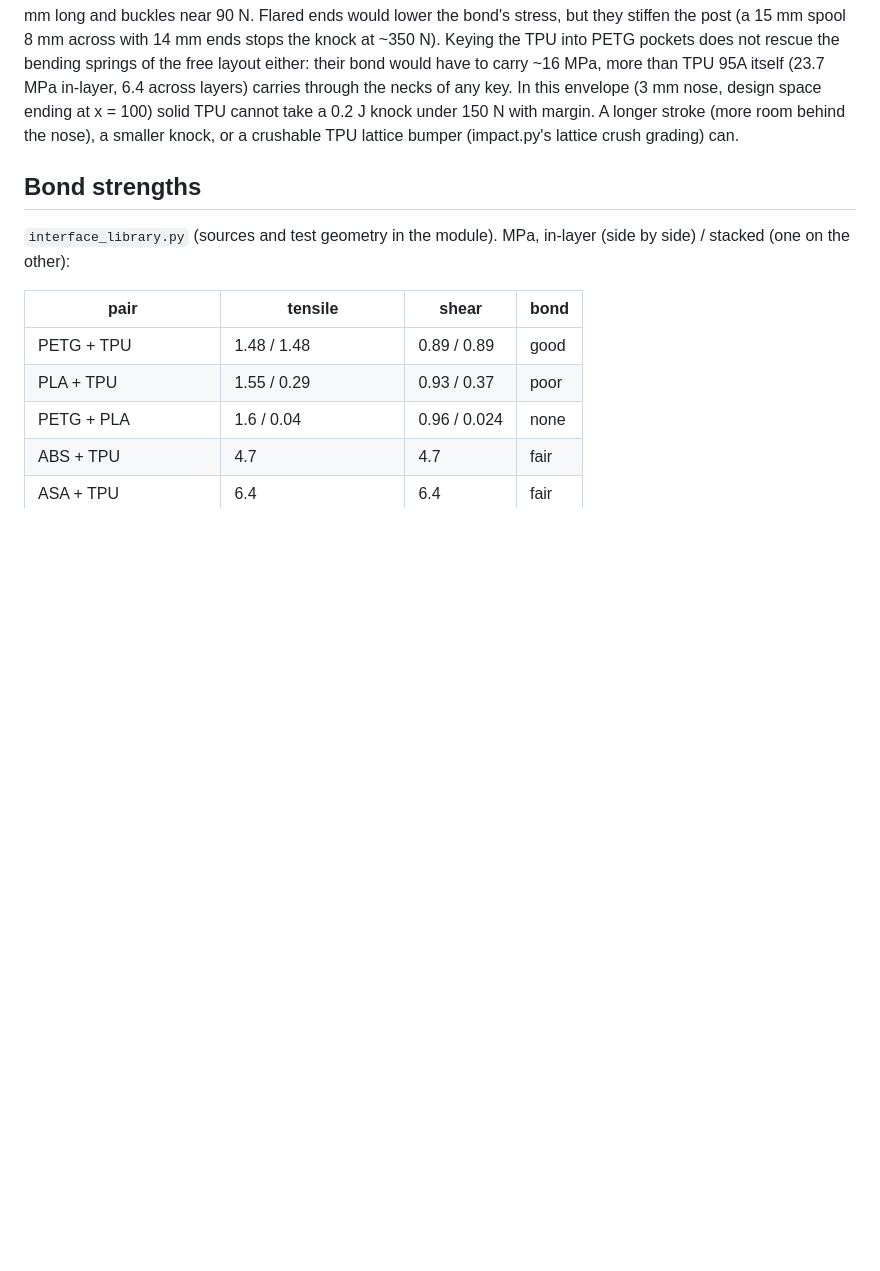
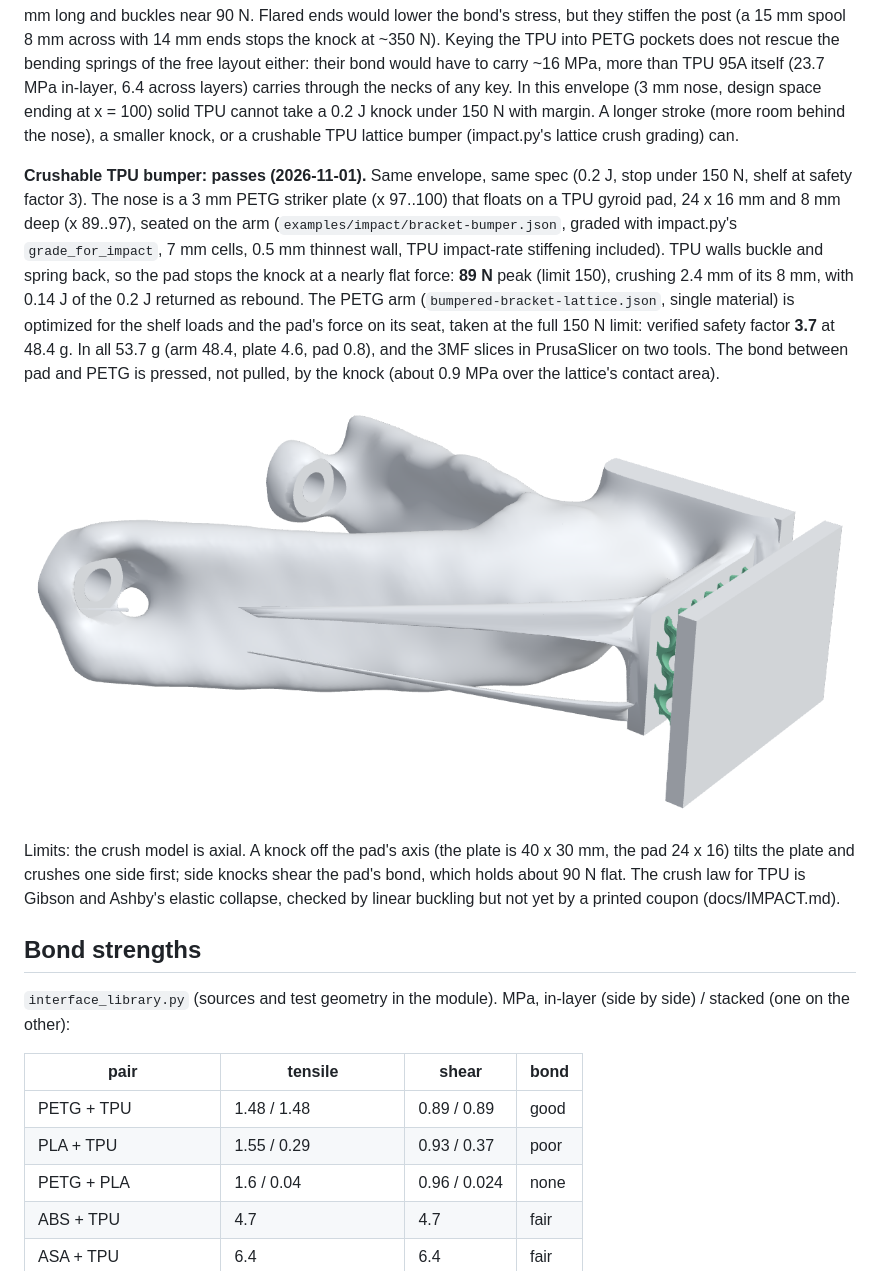
Before and after one commit to connorwhite-online/loadpath, a Markdown page: docs/MULTIMATERIAL.md, the part around the change. Rendered like a GitHub page; pictures changed too: docs/images/multimaterial-bracket-lattice.png (added); blank space fills up the shorter version.

Commit message:
Bumpered bracket passes with a crushable TPU gyroid bumper: knock 89 N (limit 150), arm SF 3.7, 53.7 g
Same envelope and spec. A graded TPU gyroid pad (impact.py grade_for_impact) under a PETG
striker plate stops the 0.2 J knock at a near-flat force; the PETG arm is optimized for the
shelf loads and the pad's 150 N on its seat. Sizing for why solid TPU could not.

Co-Authored-By: Claude Opus 5.5 <noreply@anthropic.com>
Claude-Session: https://claude.ai/code/session_01HFwANUNzeev4Rp95ZQhpCG

```diff
--- a/docs/MULTIMATERIAL.md
+++ b/docs/MULTIMATERIAL.md
@@ -225,6 +225,30 @@ knock under 150 N with margin. A longer stroke (more room behind the
 nose), a smaller knock, or a crushable TPU lattice bumper (impact.py's
 lattice crush grading) can.
 
+**Crushable TPU bumper: passes (2026-11-01).** Same envelope, same spec
+(0.2 J, stop under 150 N, shelf at safety factor 3). The nose is a 3 mm
+PETG striker plate (x 97..100) that floats on a TPU gyroid pad, 24 x 16 mm
+and 8 mm deep (x 89..97), seated on the arm
+(`examples/impact/bracket-bumper.json`, graded with impact.py's
+`grade_for_impact`, 7 mm cells, 0.5 mm thinnest wall, TPU impact-rate
+stiffening included). TPU walls buckle and spring back, so the pad stops
+the knock at a nearly flat force: **89 N** peak (limit 150), crushing 2.4 mm
+of its 8 mm, with 0.14 J of the 0.2 J returned as rebound. The PETG arm
+(`bumpered-bracket-lattice.json`, single material) is optimized for the
+shelf loads and the pad's force on its seat, taken at the full 150 N
+limit: verified safety factor **3.7** at 48.4 g. In all 53.7 g (arm
+48.4, plate 4.6, pad 0.8), and the 3MF slices in PrusaSlicer on two tools.
+The bond between pad and PETG is pressed, not pulled, by the knock (about
+0.9 MPa over the lattice's contact area).
+
+![crushable bumper](images/multimaterial-bracket-lattice.png)
+
+Limits: the crush model is axial. A knock off the pad's axis (the plate is
+40 x 30 mm, the pad 24 x 16) tilts the plate and crushes one side first;
+side knocks shear the pad's bond, which holds about 90 N flat. The crush
+law for TPU is Gibson and Ashby's elastic collapse, checked by linear
+buckling but not yet by a printed coupon (docs/IMPACT.md).
+
 ## Bond strengths
 
 `interface_library.py` (sources and test geometry in the module). MPa,
```
Also changed, not shown: README.md (+6 -3 lines), 2 other files.
